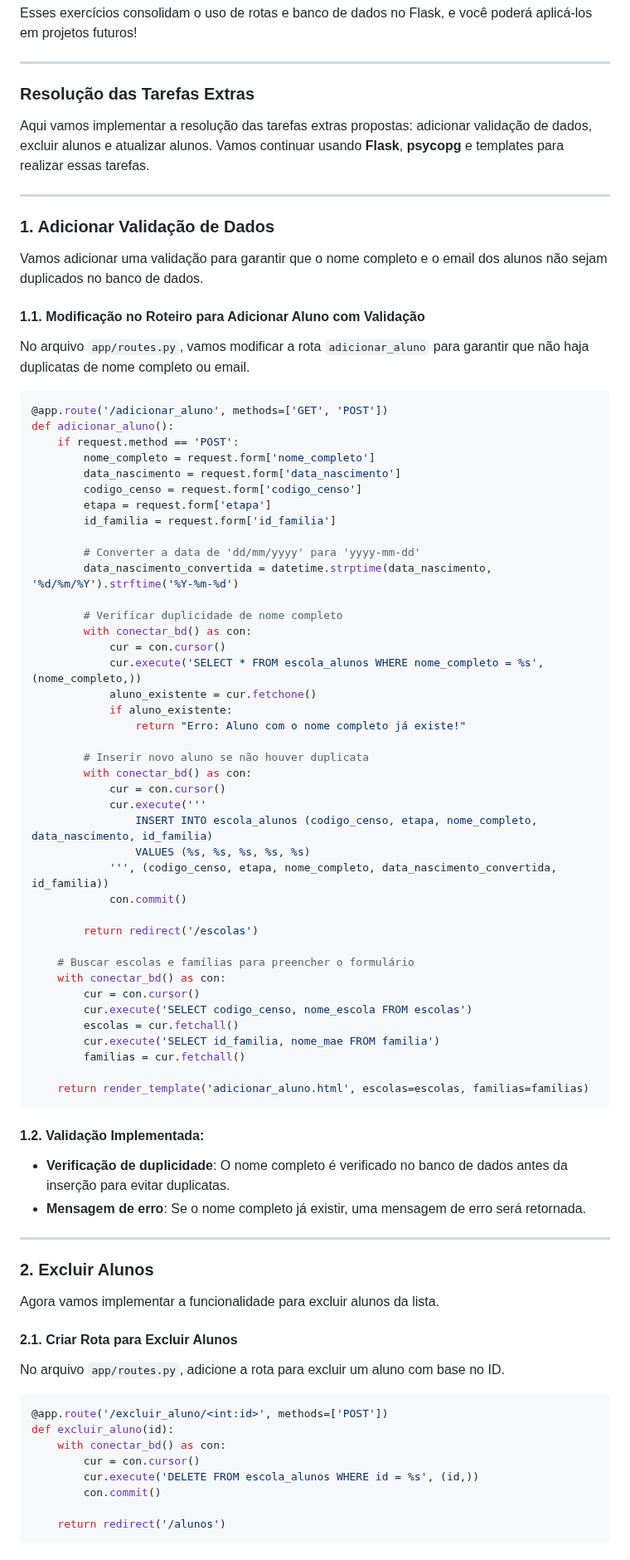
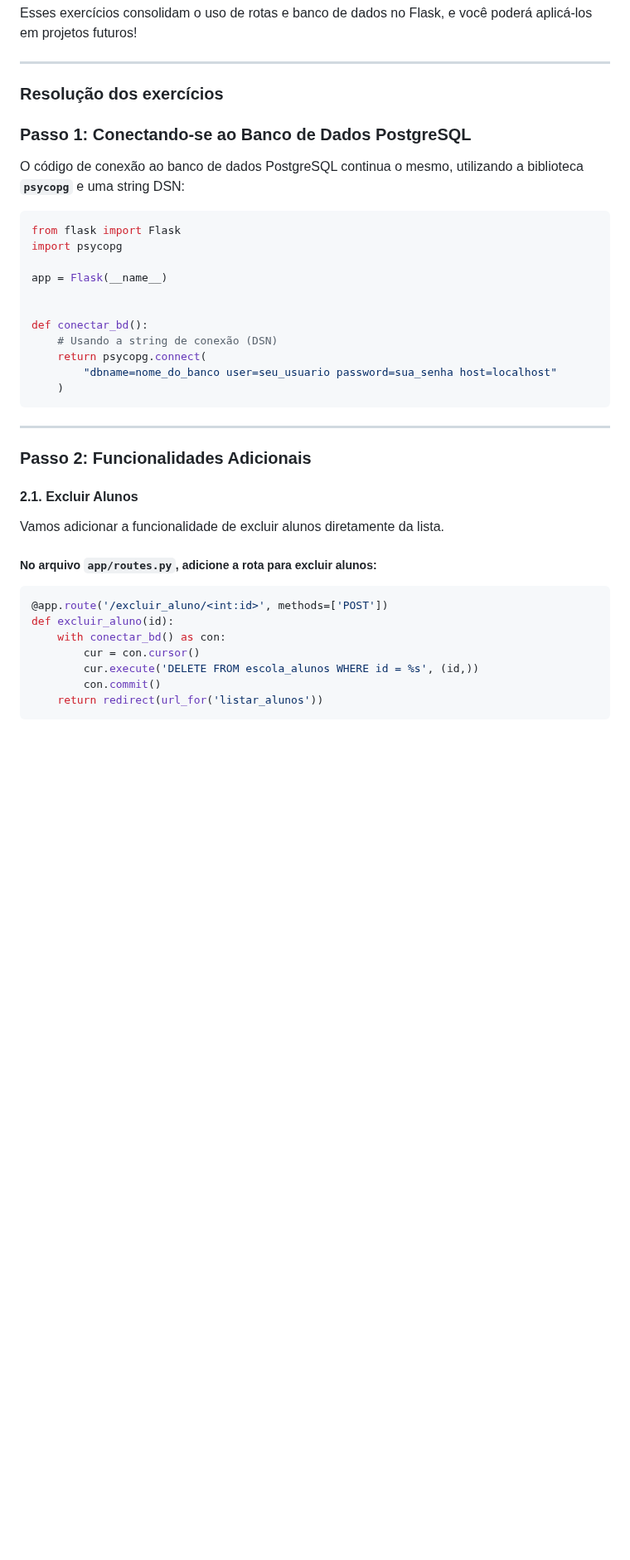
Before and after one commit to maxwelldeveloper7/CTIPI-Modulo_3, a Markdown page: projeto-web/aulas/20.md, the part around one of its changes. Shown at 83% size. GitHub-like rendering; blank space fills up the shorter version.

````diff
--- a/projeto-web/aulas/20.md
+++ b/projeto-web/aulas/20.md
@@ -284,76 +284,35 @@ Nesta aula, aprendemos como trabalhar com rotas, templates e banco de dados Post
 Esses exercícios consolidam o uso de rotas e banco de dados no Flask, e você poderá aplicá-los em projetos futuros!
 
 ---
-### Resolução das Tarefas Extras
+### Resolução dos exercícios
 
-Aqui vamos implementar a resolução das tarefas extras propostas: adicionar validação de dados, excluir alunos e atualizar alunos. Vamos continuar usando **Flask**, **psycopg** e templates para realizar essas tarefas.
+### Passo 1: Conectando-se ao Banco de Dados PostgreSQL
+
+O código de conexão ao banco de dados PostgreSQL continua o mesmo, utilizando a biblioteca **`psycopg`** e uma string DSN:
+
+```python
+from flask import Flask
+import psycopg
+
+app = Flask(__name__)
+
+
+def conectar_bd():
+    # Usando a string de conexão (DSN)
+    return psycopg.connect(
+        "dbname=nome_do_banco user=seu_usuario password=sua_senha host=localhost"
+    )
+```
 
 ---
 
-### 1. Adicionar Validação de Dados
+### Passo 2: Funcionalidades Adicionais
 
-Vamos adicionar uma validação para garantir que o nome completo e o email dos alunos não sejam duplicados no banco de dados.
+#### 2.1. Excluir Alunos
 
-#### 1.1. Modificação no Roteiro para Adicionar Aluno com Validação
+Vamos adicionar a funcionalidade de excluir alunos diretamente da lista.
 
-No arquivo `app/routes.py`, vamos modificar a rota `adicionar_aluno` para garantir que não haja duplicatas de nome completo ou email.
-
-```python
-@app.route('/adicionar_aluno', methods=['GET', 'POST'])
-def adicionar_aluno():
-    if request.method == 'POST':
-        nome_completo = request.form['nome_completo']
-        data_nascimento = request.form['data_nascimento']
-        codigo_censo = request.form['codigo_censo']
-        etapa = request.form['etapa']
-        id_familia = request.form['id_familia']
-
-        # Converter a data de 'dd/mm/yyyy' para 'yyyy-mm-dd'
-        data_nascimento_convertida = datetime.strptime(data_nascimento, '%d/%m/%Y').strftime('%Y-%m-%d')
-
-        # Verificar duplicidade de nome completo
-        with conectar_bd() as con:
-            cur = con.cursor()
-            cur.execute('SELECT * FROM escola_alunos WHERE nome_completo = %s', (nome_completo,))
-            aluno_existente = cur.fetchone()
-            if aluno_existente:
-                return "Erro: Aluno com o nome completo já existe!"
-
-        # Inserir novo aluno se não houver duplicata
-        with conectar_bd() as con:
-            cur = con.cursor()
-            cur.execute('''
-                INSERT INTO escola_alunos (codigo_censo, etapa, nome_completo, data_nascimento, id_familia)
-                VALUES (%s, %s, %s, %s, %s)
-            ''', (codigo_censo, etapa, nome_completo, data_nascimento_convertida, id_familia))
-            con.commit()
-
-        return redirect('/escolas')
-
-    # Buscar escolas e famílias para preencher o formulário
-    with conectar_bd() as con:
-        cur = con.cursor()
-        cur.execute('SELECT codigo_censo, nome_escola FROM escolas')
-        escolas = cur.fetchall()
-        cur.execute('SELECT id_familia, nome_mae FROM familia')
-        familias = cur.fetchall()
-
-    return render_template('adicionar_aluno.html', escolas=escolas, familias=familias)
-```
-
-#### 1.2. Validação Implementada:
-- **Verificação de duplicidade**: O nome completo é verificado no banco de dados antes da inserção para evitar duplicatas.
-- **Mensagem de erro**: Se o nome completo já existir, uma mensagem de erro será retornada.
-
----
-
-### 2. Excluir Alunos
-
-Agora vamos implementar a funcionalidade para excluir alunos da lista.
-
-#### 2.1. Criar Rota para Excluir Alunos
-
-No arquivo `app/routes.py`, adicione a rota para excluir um aluno com base no ID.
+##### No arquivo `app/routes.py`, adicione a rota para excluir alunos:
 
 ```python
 @app.route('/excluir_aluno/<int:id>', methods=['POST'])
@@ -362,7 +321,6 @@ def excluir_aluno(id):
         cur = con.cursor()
         cur.execute('DELETE FROM escola_alunos WHERE id = %s', (id,))
         con.commit()
-
-    return redirect('/alunos')
+    return redirect(url_for('listar_alunos'))
 ```
 
````
Also changed, not shown: other parts of projeto-web/aulas/20.md (+93 -64 lines).
